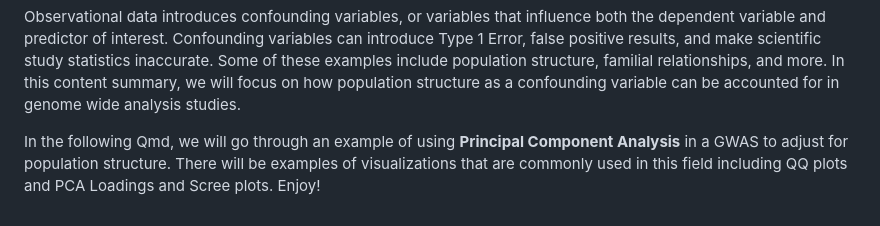
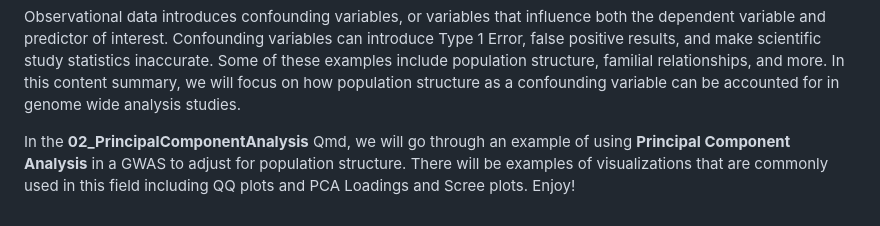
Before and after one commit to mikaelyevans/StatisticalGenetics, a Markdown page: ObservationalData/01_LiteratureReview.md, the part around the change. Rendered like a GitHub page.

```diff
--- a/ObservationalData/01_LiteratureReview.md
+++ b/ObservationalData/01_LiteratureReview.md
@@ -22,5 +22,5 @@ A way to combat this categorization is to instead look at ancestry geographicall
 	Observational data introduces confounding variables, or variables that influence both the dependent variable and predictor of interest. Confounding variables can introduce Type 1 Error, false positive results, and make scientific study statistics inaccurate. Some of these examples include population structure, familial relationships, and more. In this content summary, we will focus on how population structure as a confounding variable can be accounted for in genome wide analysis studies.
 </p>
 <p>
-	In the following Qmd, we will go through an example of using <strong>Principal Component Analysis</strong> in a GWAS to adjust for population structure. There will be examples of visualizations that are commonly used in this field including QQ plots and PCA Loadings and Scree plots. Enjoy!
+	In the <strong>02_PrincipalComponentAnalysis</strong> Qmd, we will go through an example of using <strong>Principal Component Analysis</strong> in a GWAS to adjust for population structure. There will be examples of visualizations that are commonly used in this field including QQ plots and PCA Loadings and Scree plots. Enjoy!
 </p>
```
Also changed, not shown: ObservationalData/README.md (+4 -2 lines).
